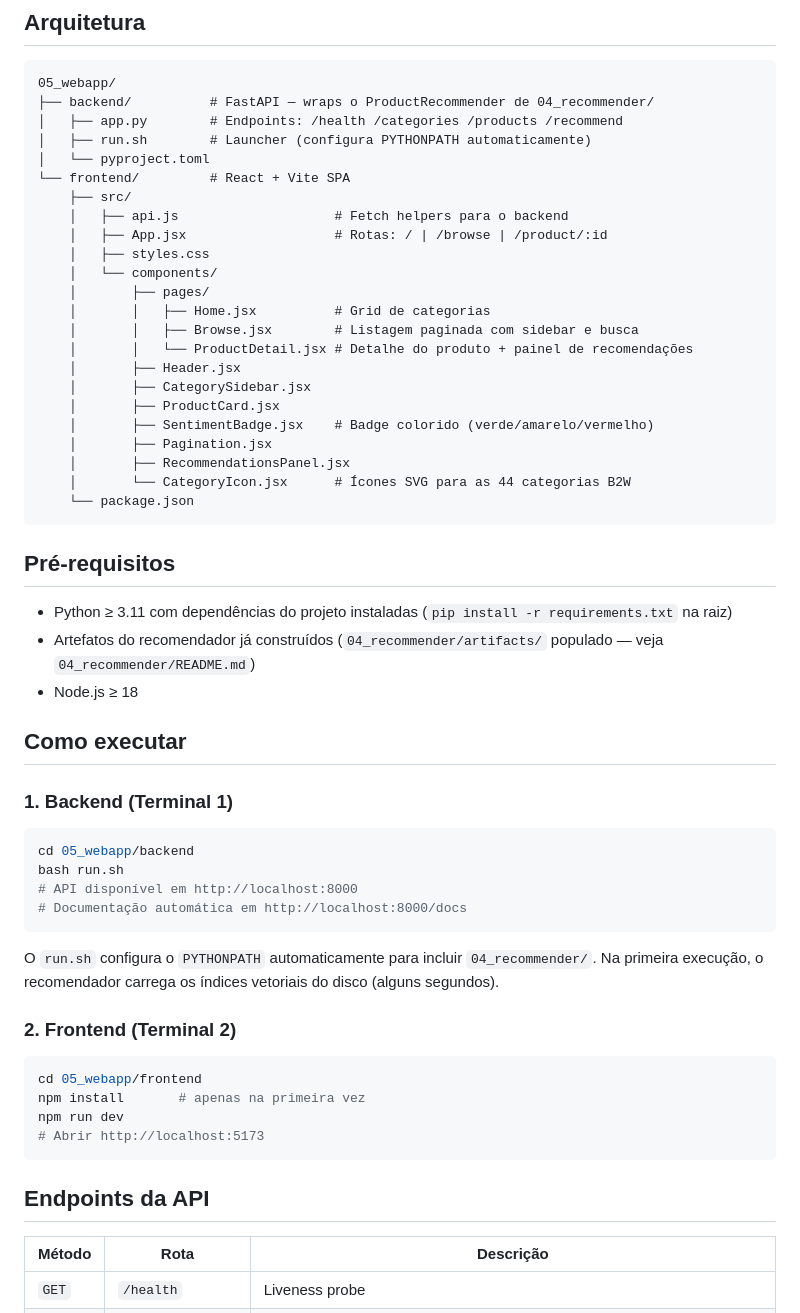
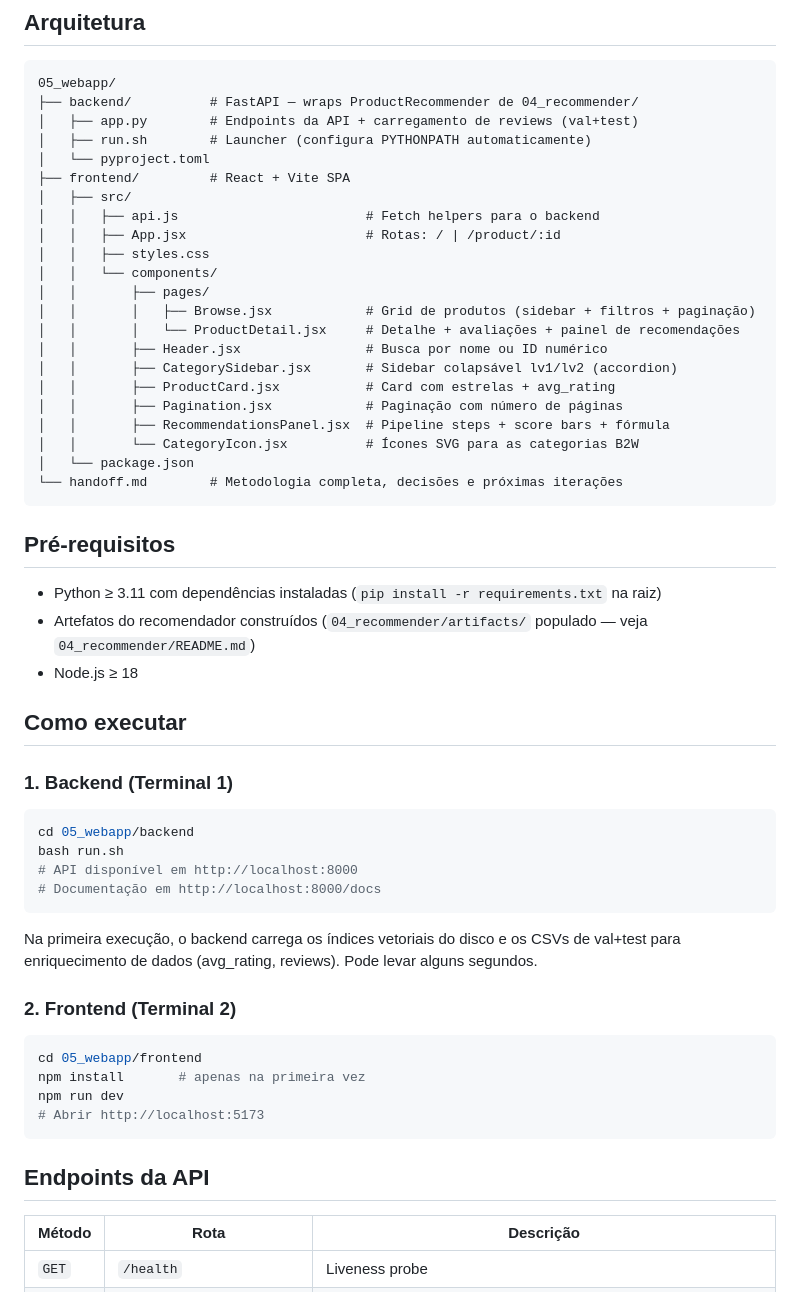
Before and after one commit to galvaowesley/sentiment-as-relevance-recommender, a Markdown page: 05_webapp/README.md, the part around one of its changes. Drawn GitHub-style.

````diff
--- a/05_webapp/README.md
+++ b/05_webapp/README.md
@@ -6,34 +6,33 @@ Aplicação web que demonstra o sistema de recomendação orientado por sentimen
 
 ```
 05_webapp/
-├── backend/          # FastAPI — wraps o ProductRecommender de 04_recommender/
-│   ├── app.py        # Endpoints: /health /categories /products /recommend
+├── backend/          # FastAPI — wraps ProductRecommender de 04_recommender/
+│   ├── app.py        # Endpoints da API + carregamento de reviews (val+test)
 │   ├── run.sh        # Launcher (configura PYTHONPATH automaticamente)
 │   └── pyproject.toml
-└── frontend/         # React + Vite SPA
-    ├── src/
-    │   ├── api.js                    # Fetch helpers para o backend
-    │   ├── App.jsx                   # Rotas: / | /browse | /product/:id
-    │   ├── styles.css
-    │   └── components/
-    │       ├── pages/
-    │       │   ├── Home.jsx          # Grid de categorias
-    │       │   ├── Browse.jsx        # Listagem paginada com sidebar e busca
-    │       │   └── ProductDetail.jsx # Detalhe do produto + painel de recomendações
-    │       ├── Header.jsx
-    │       ├── CategorySidebar.jsx
-    │       ├── ProductCard.jsx
-    │       ├── SentimentBadge.jsx    # Badge colorido (verde/amarelo/vermelho)
-    │       ├── Pagination.jsx
-    │       ├── RecommendationsPanel.jsx
-    │       └── CategoryIcon.jsx      # Ícones SVG para as 44 categorias B2W
-    └── package.json
+├── frontend/         # React + Vite SPA
+│   ├── src/
+│   │   ├── api.js                        # Fetch helpers para o backend
+│   │   ├── App.jsx                       # Rotas: / | /product/:id
+│   │   ├── styles.css
+│   │   └── components/
+│   │       ├── pages/
+│   │       │   ├── Browse.jsx            # Grid de produtos (sidebar + filtros + paginação)
+│   │       │   └── ProductDetail.jsx     # Detalhe + avaliações + painel de recomendações
+│   │       ├── Header.jsx                # Busca por nome ou ID numérico
+│   │       ├── CategorySidebar.jsx       # Sidebar colapsável lv1/lv2 (accordion)
+│   │       ├── ProductCard.jsx           # Card com estrelas + avg_rating
+│   │       ├── Pagination.jsx            # Paginação com número de páginas
+│   │       ├── RecommendationsPanel.jsx  # Pipeline steps + score bars + fórmula
+│   │       └── CategoryIcon.jsx          # Ícones SVG para as categorias B2W
+│   └── package.json
+└── handoff.md        # Metodologia completa, decisões e próximas iterações
 ```
 
 ## Pré-requisitos
 
-- Python ≥ 3.11 com dependências do projeto instaladas (`pip install -r requirements.txt` na raiz)
-- Artefatos do recomendador já construídos (`04_recommender/artifacts/` populado — veja `04_recommender/README.md`)
+- Python ≥ 3.11 com dependências instaladas (`pip install -r requirements.txt` na raiz)
+- Artefatos do recomendador construídos (`04_recommender/artifacts/` populado — veja `04_recommender/README.md`)
 - Node.js ≥ 18
 
 ## Como executar
@@ -44,10 +43,10 @@ Aplicação web que demonstra o sistema de recomendação orientado por sentimen
 cd 05_webapp/backend
 bash run.sh
 # API disponível em http://localhost:8000
-# Documentação automática em http://localhost:8000/docs
+# Documentação em http://localhost:8000/docs
 ```
 
-O `run.sh` configura o `PYTHONPATH` automaticamente para incluir `04_recommender/`. Na primeira execução, o recomendador carrega os índices vetoriais do disco (alguns segundos).
+Na primeira execução, o backend carrega os índices vetoriais do disco e os CSVs de val+test para enriquecimento de dados (avg_rating, reviews). Pode levar alguns segundos.
 
 ### 2. Frontend (Terminal 2)
 
@@ -61,5 +60,5 @@ npm run dev
 ## Endpoints da API
 
 | Método | Rota | Descrição |
-|---|---|---|
+|--------|------|-----------|
 | `GET` | `/health` | Liveness probe |
````
Also changed, not shown: other parts of 05_webapp/README.md (+34 -15 lines), 05_webapp/handoff.md (+27 -0 lines).
